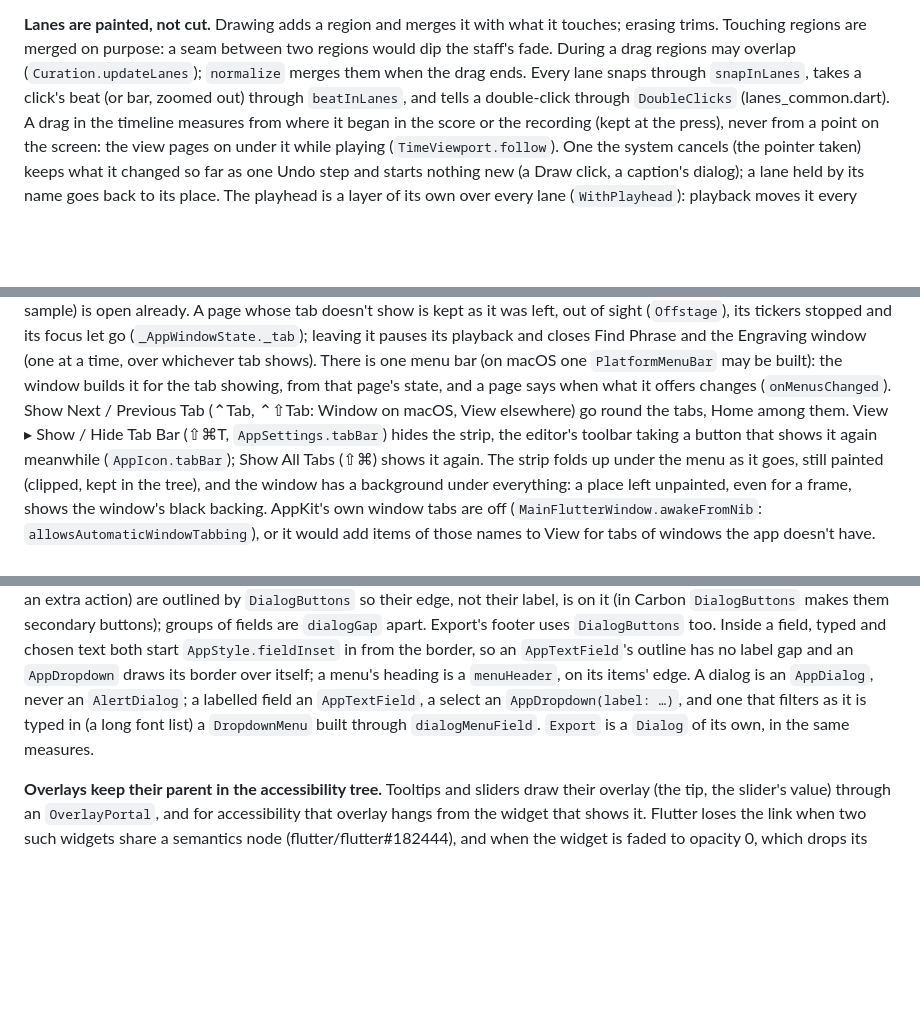
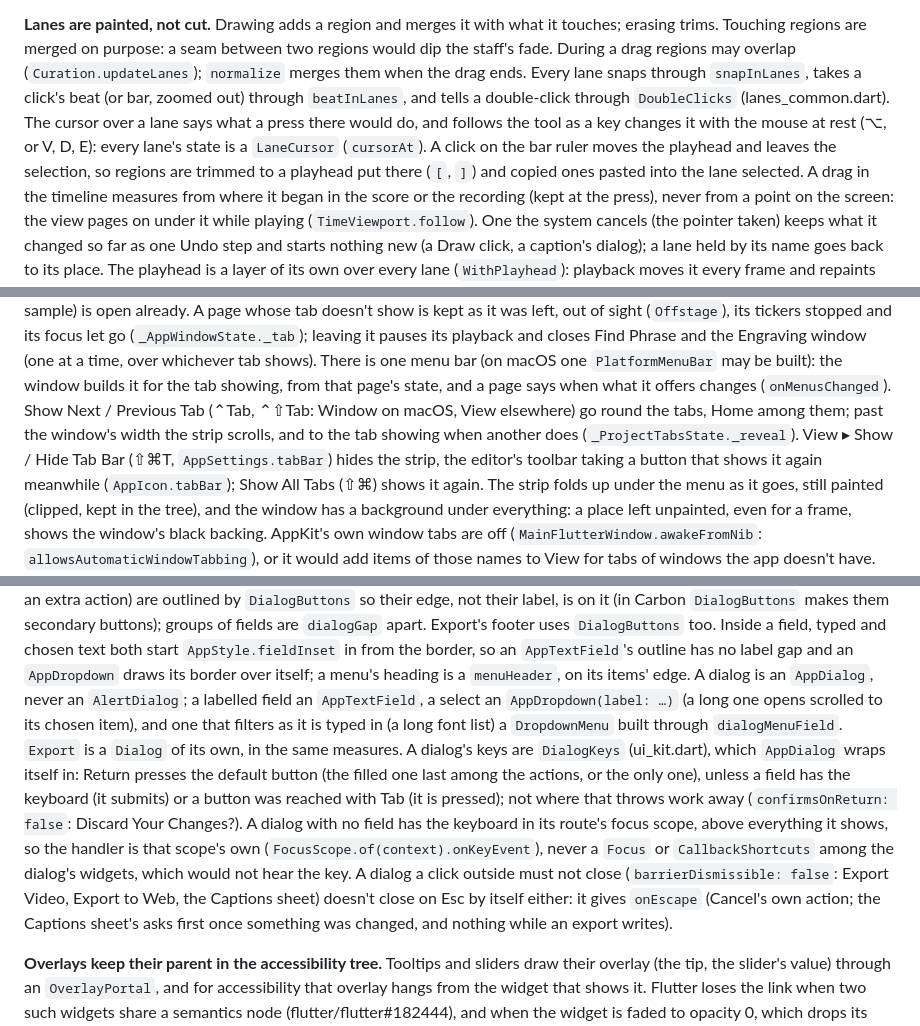
Before and after one commit to xy057/curator, a Markdown page: docs/architecture.md, 3 parts joined by grey strips. GitHub-like rendering; blank space fills up the shorter version.

Commit message:
Docs: a dialog’s keys (DialogKeys), the lanes’ cursor (LaneCursor), the ruler and the selection, the tab strip scrolling to its tab

```diff
--- a/docs/architecture.md
+++ b/docs/architecture.md
@@ -574,7 +574,10 @@ erasing trims. Touching regions are merged on purpose: a seam between two region
 the staff's fade. During a drag regions may overlap (`Curation.updateLanes`); `normalize`
 merges them when the drag ends. Every lane snaps through `snapInLanes`, takes a click's beat (or
 bar, zoomed out) through `beatInLanes`, and tells a double-click through `DoubleClicks`
-(lanes_common.dart).
+(lanes_common.dart). The cursor over a lane says what a press there would do, and follows the
+tool as a key changes it with the mouse at rest (⌥, or V, D, E): every lane's state is a
+`LaneCursor` (`cursorAt`). A click on the bar ruler moves the playhead and leaves the selection,
+so regions are trimmed to a playhead put there (`[`, `]`) and copied ones pasted into the lane selected.
 A drag in the timeline measures from where it began in the score or the recording (kept at the
 press), never from a point on the screen: the view pages on under it while playing
 (`TimeViewport.follow`). One the system cancels (the pointer taken) keeps what it changed so far
@@ -865,7 +868,7 @@ closes Find Phrase and the Engraving window (one at a time, over whichever tab s
 one menu bar (on macOS one `PlatformMenuBar` may be built): the window builds it for the tab
 showing, from that page's state, and a page says when what it offers changes (`onMenusChanged`).
 Show Next / Previous Tab (⌃Tab, ⌃⇧Tab: Window on macOS, View elsewhere) go round the tabs, Home
-among them. View ▸ Show / Hide Tab Bar (⇧⌘T, `AppSettings.tabBar`) hides the strip, the editor's toolbar
+among them; past the window's width the strip scrolls, and to the tab showing when another does (`_ProjectTabsState._reveal`). View ▸ Show / Hide Tab Bar (⇧⌘T, `AppSettings.tabBar`) hides the strip, the editor's toolbar
 taking a button that shows it again meanwhile (`AppIcon.tabBar`); Show All Tabs (⇧⌘\) shows it again. The strip folds up under the menu as it goes, still painted
 (clipped, kept in the tree), and the window has a background under everything: a place left
 unpainted, even for a frame, shows the window's black backing. AppKit's own window tabs are off
@@ -1262,9 +1265,19 @@ footer uses `DialogButtons` too. Inside a field, typed and chosen text both star
 `AppStyle.fieldInset` in from the border, so an `AppTextField`'s outline has no label gap and an
 `AppDropdown` draws its border over itself; a menu's heading is a `menuHeader`, on its items'
 edge. A dialog is an `AppDialog`, never an `AlertDialog`; a labelled field an `AppTextField`,
-a select an `AppDropdown(label: …)`, and one that filters as it is
+a select an `AppDropdown(label: …)` (a long one opens scrolled to its chosen item), and one that filters as it is
 typed in (a long font list) a `DropdownMenu` built through `dialogMenuField`. `Export` is a
 `Dialog` of its own, in the same measures.
+A dialog's keys are `DialogKeys` (ui_kit.dart), which `AppDialog` wraps itself in: Return presses
+the default button (the filled one last among the actions, or the only one), unless a field has
+the keyboard (it submits) or a button was reached with Tab (it is pressed); not where that
+throws work away (`confirmsOnReturn: false`: Discard Your Changes?). A dialog with no field has
+the keyboard in its route's focus scope, above everything it shows, so the handler is that
+scope's own (`FocusScope.of(context).onKeyEvent`), never a `Focus` or `CallbackShortcuts` among
+the dialog's widgets, which would not hear the key. A dialog a click outside must not close
+(`barrierDismissible: false`: Export Video, Export to Web, the Captions sheet) doesn't close on
+Esc by itself either: it gives `onEscape` (Cancel's own action; the Captions sheet's asks first
+once something was changed, and nothing while an export writes).
 
 **Overlays keep their parent in the accessibility tree.** Tooltips and sliders draw their
 overlay (the tip, the slider's value) through an `OverlayPortal`, and for accessibility that
```
